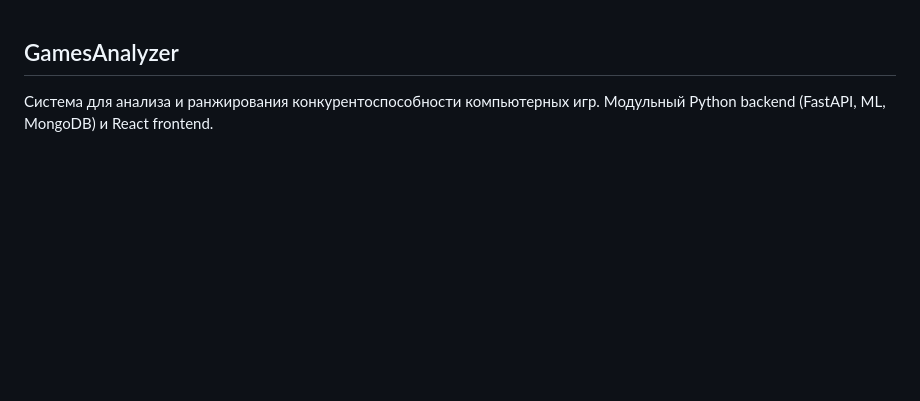
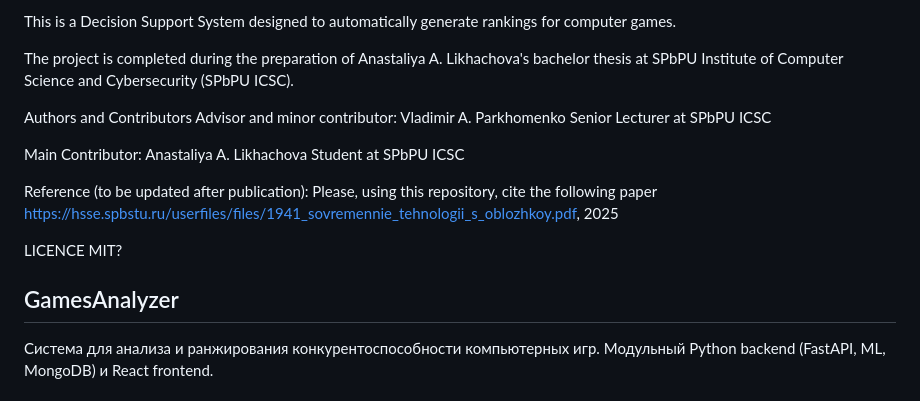
Before and after one commit to Gonerr/SystemGA, a Markdown page: README.md, the part around the change. Rendered like a GitHub page; blank space fills up the shorter version.

```diff
--- a/README.md
+++ b/README.md
@@ -1,3 +1,19 @@
+This is a Decision Support System designed to automatically generate rankings for computer games.
+
+The project is completed during the preparation of Anastaliya A. Likhachova's bachelor thesis at SPbPU Institute of Computer Science and Cybersecurity (SPbPU ICSC).
+
+
+Authors and Contributors
+Advisor and minor contributor: Vladimir A. Parkhomenko Senior Lecturer at SPbPU ICSC
+
+Main Contributor: Anastaliya A. Likhachova Student at SPbPU ICSC
+
+Reference (to be updated after publication):
+Please, using this repository, cite the following paper https://hsse.spbstu.ru/userfiles/files/1941_sovremennie_tehnologii_s_oblozhkoy.pdf, 2025
+
+LICENCE
+MIT?
+
 ## GamesAnalyzer
 Система для анализа и ранжирования конкурентоспособности компьютерных игр.
 Модульный Python backend (FastAPI, ML, MongoDB) и React frontend.
```
